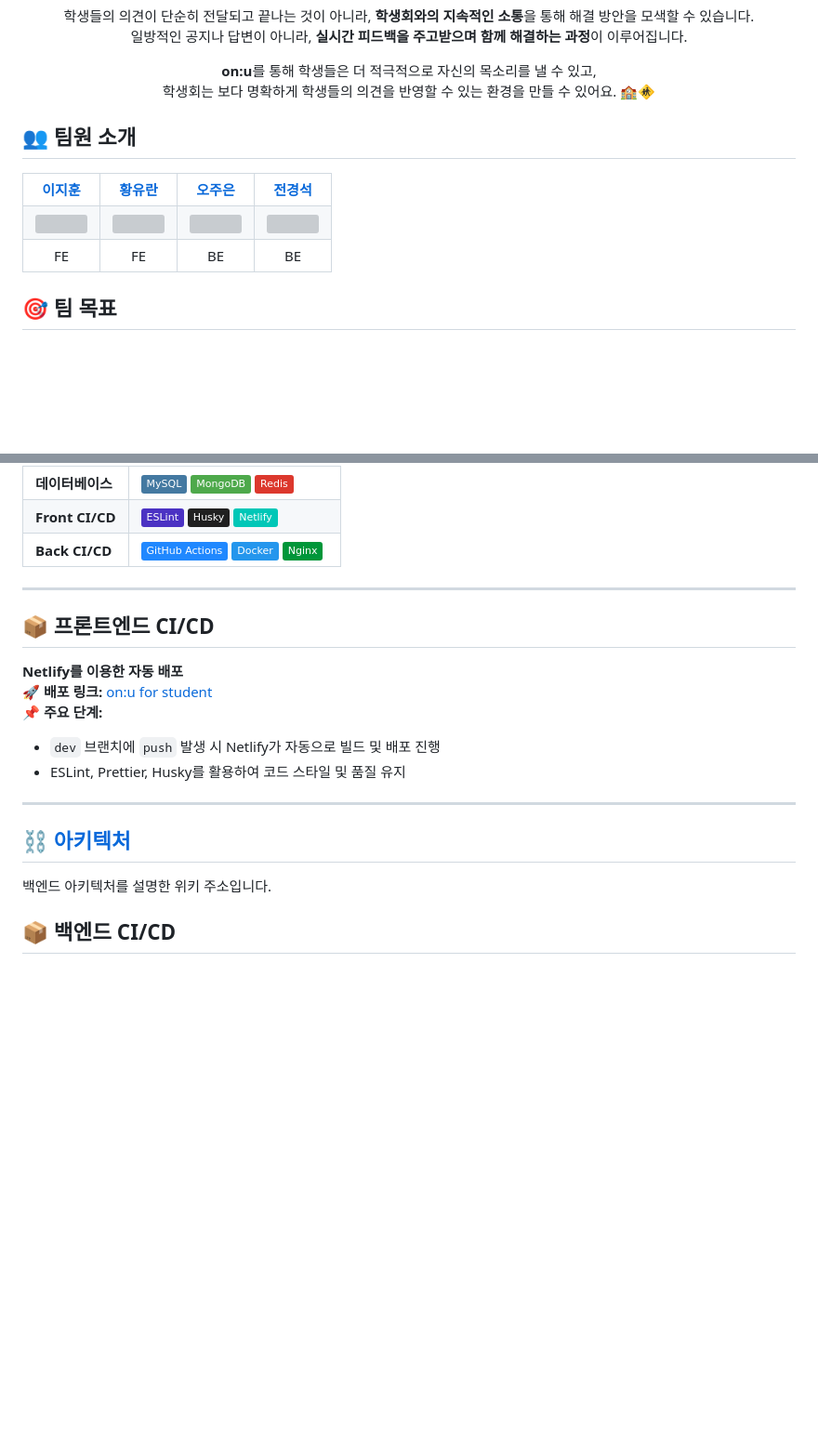
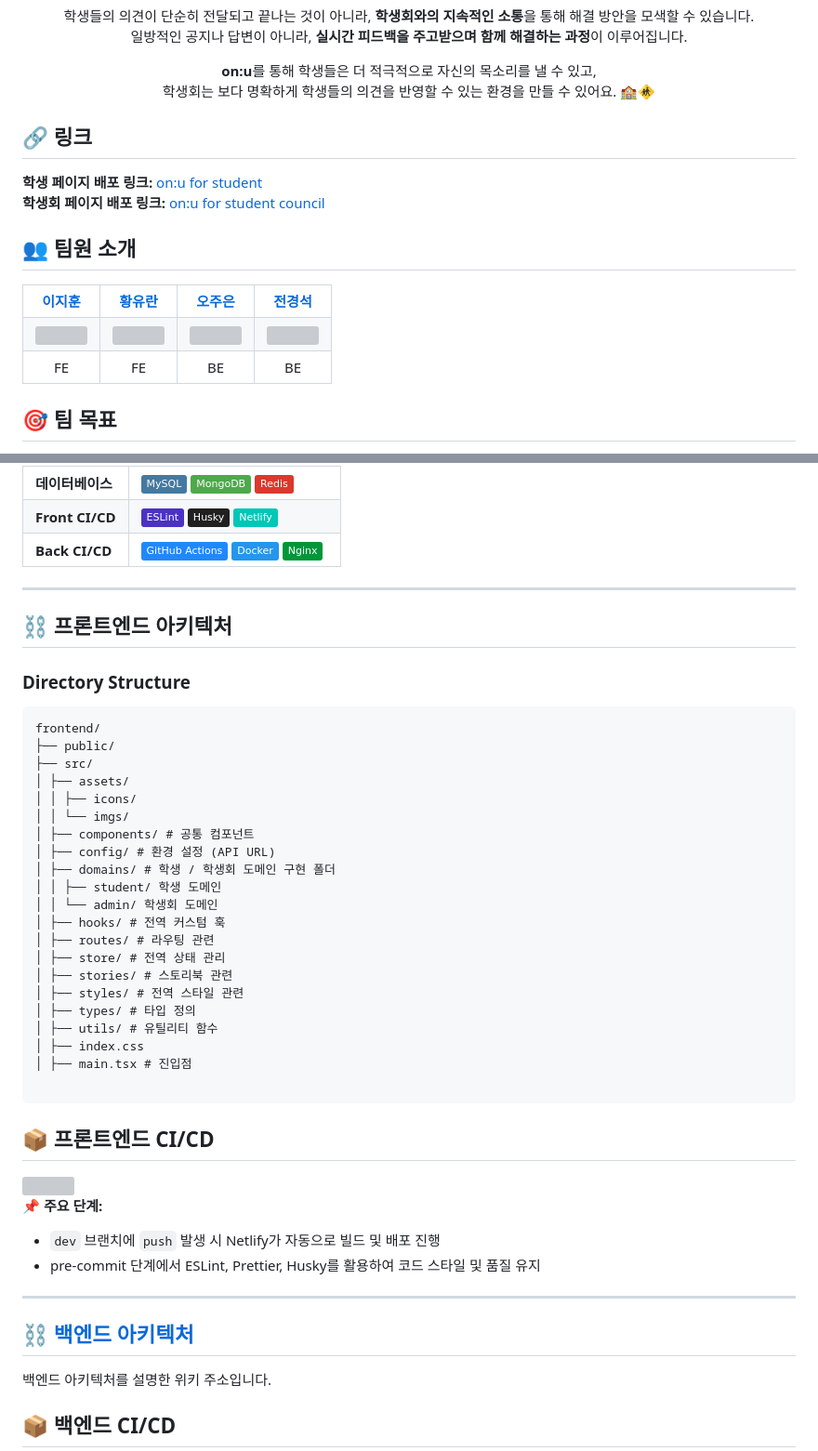
Before and after one commit to softeer5th/Team7-BungeoBbang, a Markdown page: README.md, 2 parts joined by grey strips. Shown at 93% size. Drawn GitHub-style; badges without logos; blank space fills up the shorter version; grey boxes are pictures that could not be loaded.

````diff
--- a/README.md
+++ b/README.md
@@ -42,7 +43,9 @@
     학생회는 보다 명확하게 학생들의 의견을 반영할 수 있는 환경을 만들 수 있어요. 🏫🚸
 </p>
 
-
+## **🔗 링크**
+ **학생 페이지 배포 링크:** [on:u for student](https://onu-univ.site)
+ **학생회 페이지 배포 링크:** [on:u for student council](https://admin.onu-univ.site)
 ## **👥 팀원 소개**
 
 
@@ -69,6 +72,7 @@
     </table>
 </p>
 
+
 ## **🎯 팀 목표**
 - 모든 기능 완성하기
 - 기술을 이해하고 사용하기
@@ -93,16 +97,43 @@
 | **Back CI/CD** | ![GitHub Actions](https://img.shields.io/badge/GitHub%20Actions-%232088FF.svg?style=flat&logo=github-actions&logoColor=white) ![Docker](https://img.shields.io/badge/Docker-%232496ED.svg?style=flat&logo=docker&logoColor=white) ![Nginx](https://img.shields.io/badge/Nginx-%23009639.svg?style=flat&logo=nginx&logoColor=white) |
 
 ---
+## ⛓️ 프론트엔드 아키텍처
+### Directory Structure
 
+```
+frontend/
+├── public/
+├── src/
+│ ├── assets/
+│ │ ├── icons/
+│ │ └── imgs/
+│ ├── components/ # 공통 컴포넌트
+│ ├── config/ # 환경 설정 (API URL)
+│ ├── domains/ # 학생 / 학생회 도메인 구현 폴더
+│ │ ├── student/ 학생 도메인
+│ │ └── admin/ 학생회 도메인
+│ ├── hooks/ # 전역 커스텀 훅
+│ ├── routes/ # 라우팅 관련
+│ ├── store/ # 전역 상태 관리
+│ ├── stories/ # 스토리북 관련
+│ ├── styles/ # 전역 스타일 관련
+│ ├── types/ # 타입 정의
+│ ├── utils/ # 유틸리티 함수
+│ ├── index.css
+│ ├── main.tsx # 진입점
+
+```
 ## **📦 프론트엔드 CI/CD**
-**Netlify를 이용한 자동 배포**
-🚀 **배포 링크:** [on:u for student](https://onu-univ.site)
+<img src='https://github.com/user-attachments/assets/77d0d066-f181-46d0-ad3b-5578e469bf3f' width="700px">
+
+
+
 📌 **주요 단계:**
 - `dev` 브랜치에 `push` 발생 시 Netlify가 자동으로 빌드 및 배포 진행
-- ESLint, Prettier, Husky를 활용하여 코드 스타일 및 품질 유지
+- pre-commit 단계에서 ESLint, Prettier, Husky를 활용하여 코드 스타일 및 품질 유지
 
 ---
-## [⛓️ 아키텍처](https://github.com/softeer5th/Team7-BungeoBbang/wiki/%EC%95%84%ED%82%A4%ED%85%8D%EC%B2%98)
+## [⛓️ 백엔드 아키텍처](https://github.com/softeer5th/Team7-BungeoBbang/wiki/%EC%95%84%ED%82%A4%ED%85%8D%EC%B2%98)
 백엔드 아키텍처를 설명한 위키 주소입니다.
 
 ## **📦 백엔드 CI/CD**
````
Also changed, not shown: other parts of README.md (+1 -0 lines).
